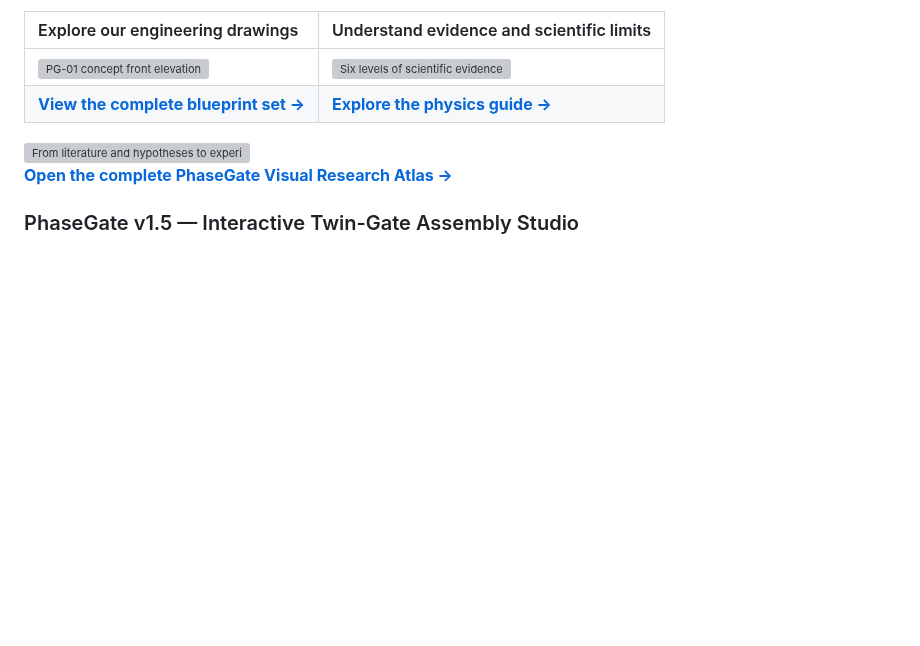
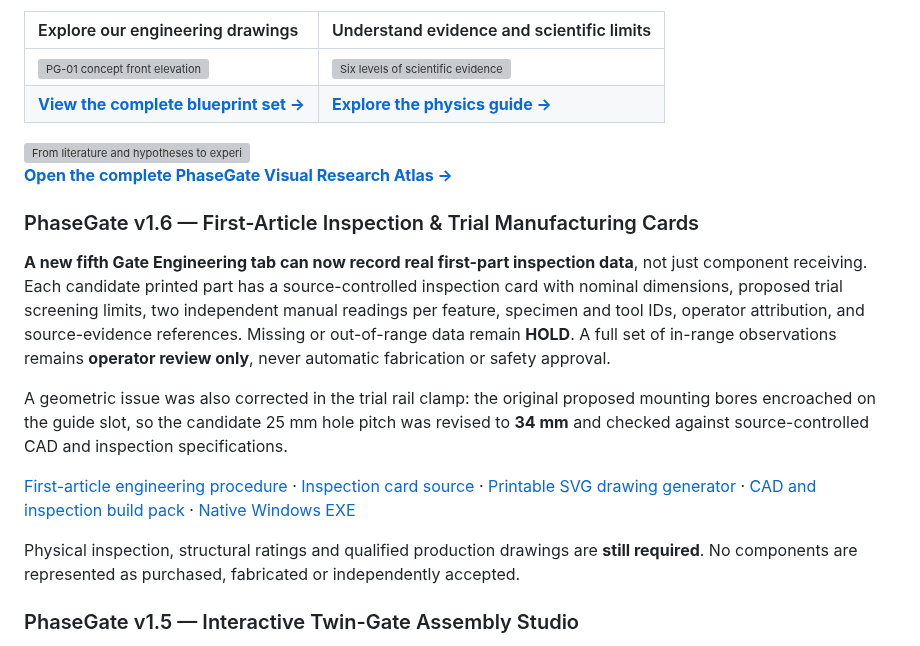
Before and after one commit to DevelopPioneerNavigate/DPN-PhaseGate, a Markdown page: README.md, the part around the change. Rendered like a GitHub page; blank space fills up the shorter version; grey boxes are pictures that could not be loaded.

Commit message:
docs(v1.6): connect native inspection tab, corrected rail holes and printable first-article trial sheet procedure

```diff
--- a/README.md
+++ b/README.md
@@ -40,6 +40,16 @@ The complete research library now has visual guides, labelled concept blueprints
 <img src="assets/phasegate-research-pipeline.svg" alt="From literature and hypotheses to experimental records and independent review" width="100%">
 
 **[Open the complete PhaseGate Visual Research Atlas →](docs/VISUAL-ATLAS.md)**
+
+### PhaseGate v1.6 — First-Article Inspection & Trial Manufacturing Cards
+
+**A new fifth Gate Engineering tab can now record real first-part inspection data**, not just component receiving. Each candidate printed part has a source-controlled inspection card with nominal dimensions, proposed trial screening limits, two independent manual readings per feature, specimen and tool IDs, operator attribution, and source-evidence references. Missing or out-of-range data remain **HOLD**. A full set of in-range observations remains **operator review only**, never automatic fabrication or safety approval.
+
+A geometric issue was also corrected in the trial rail clamp: the original proposed mounting bores encroached on the guide slot, so the candidate 25 mm hole pitch was revised to **34 mm** and checked against source-controlled CAD and inspection specifications.
+
+[First-article engineering procedure](hardware/assembly/PG01-FIRST-ARTICLE-v1.6.md) · [Inspection card source](data/engineering/pg01-first-article-v1.6.json) · [Printable SVG drawing generator](tools/export_pg01_inspection_drawings.py) · [CAD and inspection build pack](https://github.com/DevelopPioneerNavigate/DPN-PhaseGate/actions/workflows/pg01-cad.yml) · [Native Windows EXE](https://github.com/DevelopPioneerNavigate/DPN-PhaseGate/actions/workflows/native-windows-exe.yml)
+
+Physical inspection, structural ratings and qualified production drawings are **still required**. No components are represented as purchased, fabricated or independently accepted.
 
 ### PhaseGate v1.5 — Interactive Twin-Gate Assembly Studio
 
```
